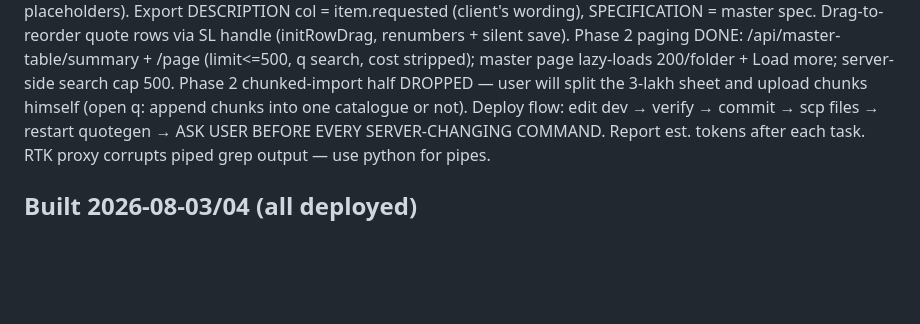
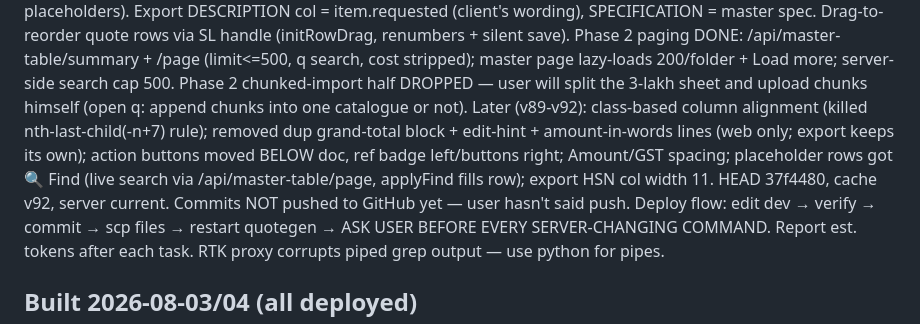
Before and after one commit to himanshukumarlenka00-a11y/quotation-poc, a Markdown page: HANDOFF.md, the part around the change. GitHub-like rendering; blank space fills up the shorter version.

Commit message:
HANDOFF: v92 state — alignment, layout moves, Find button, HSN width
Co-Authored-By: Claude Fable 5 <noreply@anthropic.com>

```diff
--- a/HANDOFF.md
+++ b/HANDOFF.md
@@ -17,6 +17,13 @@ handle (initRowDrag, renumbers + silent save). Phase 2 paging DONE:
 master page lazy-loads 200/folder + Load more; server-side search cap 500.
 Phase 2 chunked-import half DROPPED — user will split the 3-lakh sheet and
 upload chunks himself (open q: append chunks into one catalogue or not).
+Later (v89-v92): class-based column alignment (killed nth-last-child(-n+7)
+rule); removed dup grand-total block + edit-hint + amount-in-words lines
+(web only; export keeps its own); action buttons moved BELOW doc, ref badge
+left/buttons right; Amount/GST spacing; placeholder rows got 🔍 Find (live
+search via /api/master-table/page, applyFind fills row); export HSN col
+width 11. HEAD 37f4480, cache v92, server current. Commits NOT pushed to
+GitHub yet — user hasn't said push.
 Deploy flow: edit dev → verify → commit → scp files → restart quotegen →
 ASK USER BEFORE EVERY SERVER-CHANGING COMMAND. Report est. tokens after
 each task. RTK proxy corrupts piped grep output — use python for pipes.
```
